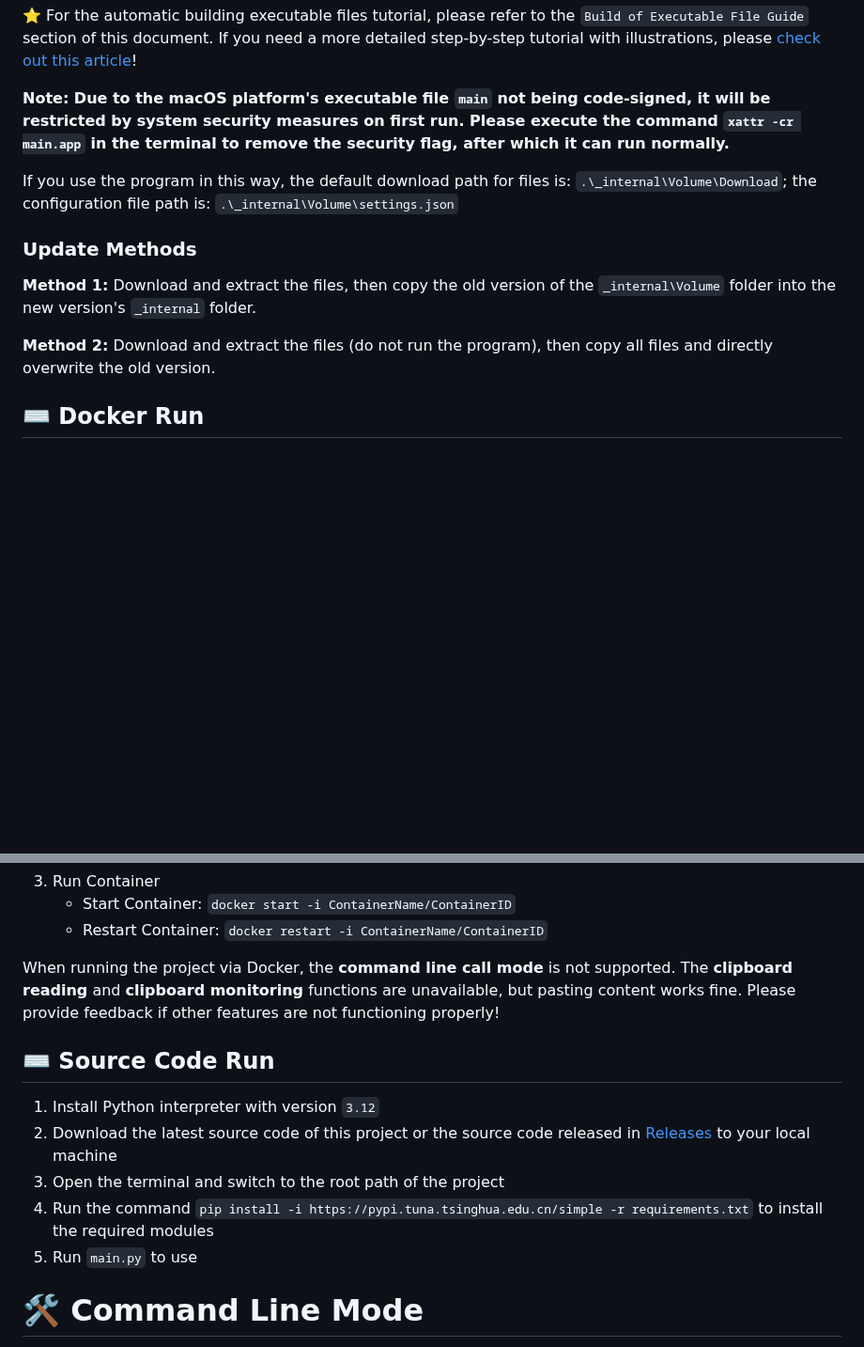
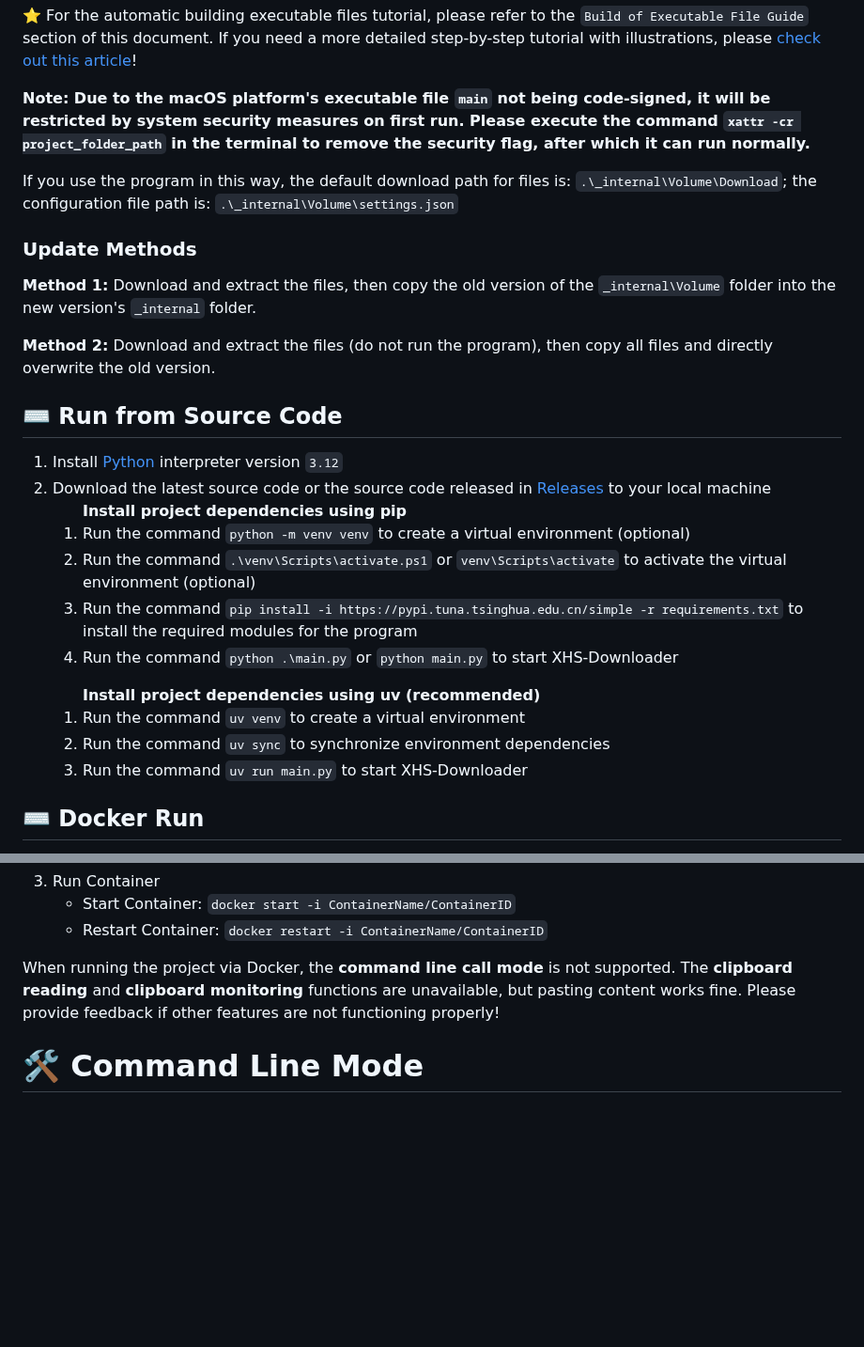
Before and after one commit to JoeanAmier/XHS-Downloader, a Markdown page: README_EN.md, 2 parts joined by grey strips. Shown at 94% size. GitHub-like rendering; blank space fills up the shorter version.

```diff
--- a/README_EN.md
+++ b/README_EN.md
@@ -81,11 +81,27 @@
 <p>⭐ Mac OS, Windows 10 and above users can go to <a href="https://github.com/JoeanAmier/XHS-Downloader/releases/latest">Releases</a> or <a href="https://github.com/JoeanAmier/XHS-Downloader/actions">Actions</a> to download the program package, unzip it, open the program folder, and double-click to run <code>main</code> to use.</p>
 <p>⭐ This project includes GitHub Actions for automatic building executable files. Users can use GitHub Actions to build the latest source code into executable files at any time!</p>
 <p>⭐ For the automatic building executable files tutorial, please refer to the <code>Build of Executable File Guide</code> section of this document. If you need a more detailed step-by-step tutorial with illustrations, please <a href="https://mp.weixin.qq.com/s/TorfoZKkf4-x8IBNLImNuw">check out this article</a>!</p>
-<p><strong>Note: Due to the macOS platform's executable file <code>main</code> not being code-signed, it will be restricted by system security measures on first run. Please execute the command <code>xattr -cr main.app</code> in the terminal to remove the security flag, after which it can run normally.</strong></p>
+<p><strong>Note: Due to the macOS platform's executable file <code>main</code> not being code-signed, it will be restricted by system security measures on first run. Please execute the command <code>xattr -cr project_folder_path</code> in the terminal to remove the security flag, after which it can run normally.</strong></p>
 <p>If you use the program in this way, the default download path for files is: <code>.\_internal\Volume\Download</code>; the configuration file path is: <code>.\_internal\Volume\settings.json</code></p>
 <h3>Update Methods</h3>
 <p><strong>Method 1:</strong> Download and extract the files, then copy the old version of the <code>_internal\Volume</code> folder into the new version's <code>_internal</code> folder.</p>
 <p><strong>Method 2:</strong> Download and extract the files (do not run the program), then copy all files and directly overwrite the old version.</p>
+<h2>⌨️ Run from Source Code</h2>
+<ol>
+<li>Install <a href="https://www.python.org/">Python</a> interpreter version <code>3.12</code></li>
+<li>Download the latest source code or the source code released in <a href="https://github.com/JoeanAmier/XHS-Downloader/releases/latest">Releases</a> to your local machine</li>
+<ol><b>Install project dependencies using pip</b>
+<li>Run the command <code>python -m venv venv</code> to create a virtual environment (optional)</li>
+<li>Run the command <code>.\venv\Scripts\activate.ps1</code> or <code>venv\Scripts\activate</code> to activate the virtual environment (optional)</li>
+<li>Run the command <code>pip install -i https://pypi.tuna.tsinghua.edu.cn/simple -r requirements.txt</code> to install the required modules for the program</li>
+<li>Run the command <code>python .\main.py</code> or <code>python main.py</code> to start XHS-Downloader</li>
+</ol>
+<ol><b>Install project dependencies using uv (recommended)</b>
+<li>Run the command <code>uv venv</code> to create a virtual environment</li>
+<li>Run the command <code>uv sync</code> to synchronize environment dependencies</li>
+<li>Run the command <code>uv run main.py</code> to start XHS-Downloader</li>
+</ol>
+</ol>
 <h2>⌨️ Docker Run</h2>
 <ol>
 <li>Get Image</li>
@@ -109,16 +125,6 @@
 </li>
 </ol>
 <p>When running the project via Docker, the <b>command line call mode</b> is not supported. The <b>clipboard reading</b> and <b>clipboard monitoring</b> functions are unavailable, but pasting content works fine. Please provide feedback if other features are not functioning properly!</p>
-<h2>⌨️ Source Code Run</h2>
-<ol>
-
-[//]: # (<li>Install the Python interpreter with a version no lower than <code>3.12</code></li>)
-<li>Install Python interpreter with version <code>3.12</code></li>
-<li>Download the latest source code of this project or the source code released in <a href="https://github.com/JoeanAmier/XHS-Downloader/releases/latest">Releases</a> to your local machine</li>
-<li>Open the terminal and switch to the root path of the project</li>
-<li>Run the command <code>pip install -i https://pypi.tuna.tsinghua.edu.cn/simple -r requirements.txt</code> to install the required modules</li>
-<li>Run <code>main.py</code> to use</li>
-</ol>
 <h1>🛠 Command Line Mode</h1>
 <p>The project supports command line mode. If you want to download specific images from a text and image works, you can use this mode to set the image sequence number you want to download!</p>
 <p><strong>Note:</strong> When the <code>--index</code> parameter is not set, multiple works links can be passed in. All links must be enclosed in quotation marks and separated by spaces. When the <code>--index</code> parameter is set, multiple works links are not supported. Even if multiple links are passed in, the program will only process the first link!</p>
```
Also changed, not shown: README.md (+17 -11 lines).
